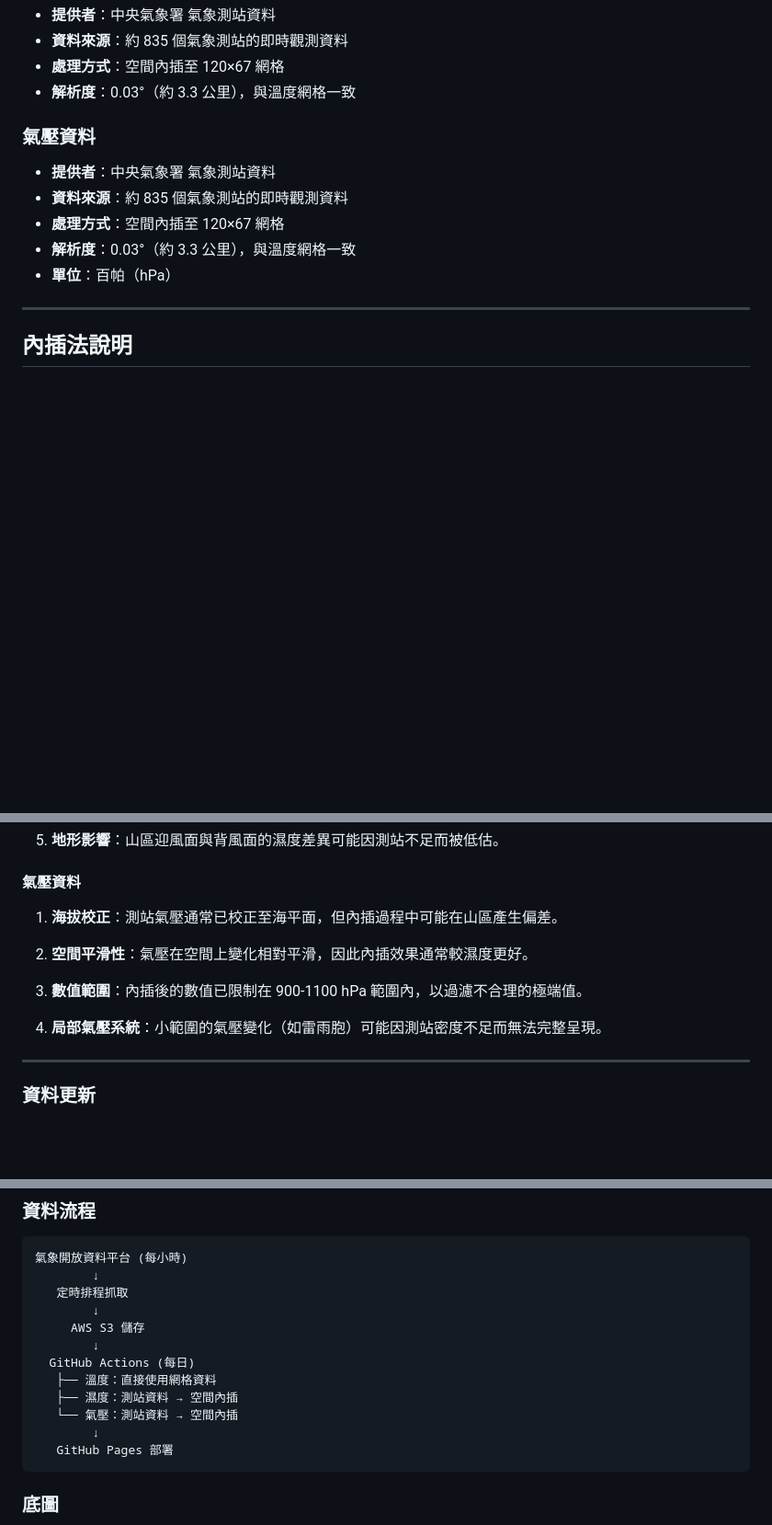
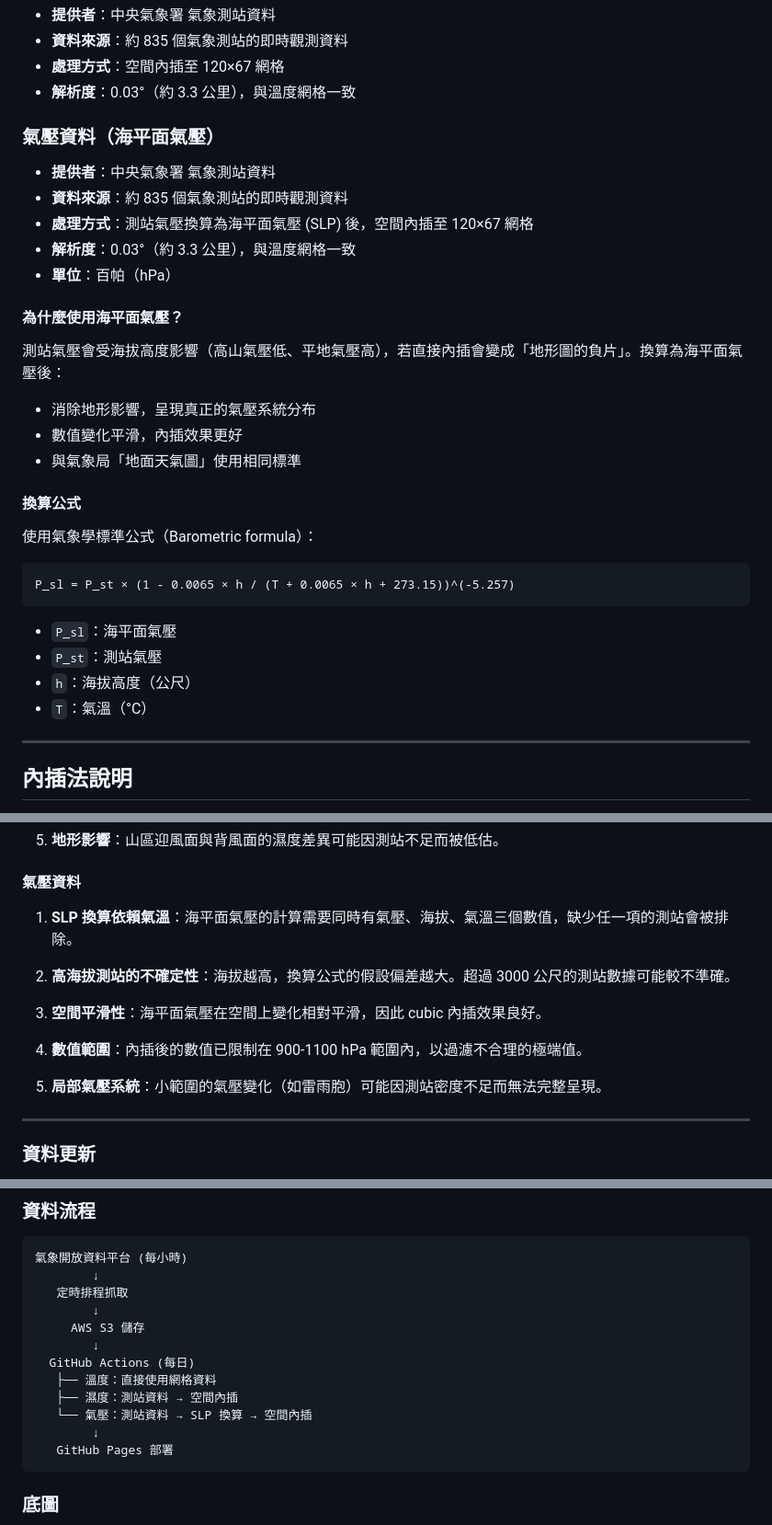
Before and after one commit to ianlkl11234s/taiwan-weather-timelapse, a Markdown page: README.md, 3 parts joined by grey strips. Shown at 92% size. Drawn GitHub-style; blank space fills up the shorter version.

Commit message:
docs: 更新 README 說明氣壓使用海平面氣壓(SLP)
- 說明為什麼使用海平面氣壓而非測站氣壓
- 新增 SLP 換算公式說明
- 更新氣壓資料的偏誤與限制
- 更新資料流程圖

Co-Authored-By: Claude Opus 4.5 <noreply@anthropic.com>

````diff
--- a/README.md
+++ b/README.md
@@ -31,12 +31,32 @@
 - **處理方式**：空間內插至 120×67 網格
 - **解析度**：0.03°（約 3.3 公里），與溫度網格一致
 
-### 氣壓資料
+### 氣壓資料（海平面氣壓）
 - **提供者**：中央氣象署 氣象測站資料
 - **資料來源**：約 835 個氣象測站的即時觀測資料
-- **處理方式**：空間內插至 120×67 網格
+- **處理方式**：測站氣壓換算為海平面氣壓 (SLP) 後，空間內插至 120×67 網格
 - **解析度**：0.03°（約 3.3 公里），與溫度網格一致
 - **單位**：百帕（hPa）
+
+#### 為什麼使用海平面氣壓？
+
+測站氣壓會受海拔高度影響（高山氣壓低、平地氣壓高），若直接內插會變成「地形圖的負片」。換算為海平面氣壓後：
+- 消除地形影響，呈現真正的氣壓系統分布
+- 數值變化平滑，內插效果更好
+- 與氣象局「地面天氣圖」使用相同標準
+
+#### 換算公式
+
+使用氣象學標準公式（Barometric formula）：
+
+```
+P_sl = P_st × (1 - 0.0065 × h / (T + 0.0065 × h + 273.15))^(-5.257)
+```
+
+- `P_sl`：海平面氣壓
+- `P_st`：測站氣壓
+- `h`：海拔高度（公尺）
+- `T`：氣溫（°C）
 
 ---
 
@@ -70,13 +90,15 @@ grid_data = griddata(points, values, (grid_lon, grid_lat), method='cubic')
 
 #### 氣壓資料
 
-1. **海拔校正**：測站氣壓通常已校正至海平面，但內插過程中可能在山區產生偏差。
+1. **SLP 換算依賴氣溫**：海平面氣壓的計算需要同時有氣壓、海拔、氣溫三個數值，缺少任一項的測站會被排除。
 
-2. **空間平滑性**：氣壓在空間上變化相對平滑，因此內插效果通常較濕度更好。
+2. **高海拔測站的不確定性**：海拔越高，換算公式的假設偏差越大。超過 3000 公尺的測站數據可能較不準確。
 
-3. **數值範圍**：內插後的數值已限制在 900-1100 hPa 範圍內，以過濾不合理的極端值。
+3. **空間平滑性**：海平面氣壓在空間上變化相對平滑，因此 cubic 內插效果良好。
 
-4. **局部氣壓系統**：小範圍的氣壓變化（如雷雨胞）可能因測站密度不足而無法完整呈現。
+4. **數值範圍**：內插後的數值已限制在 900-1100 hPa 範圍內，以過濾不合理的極端值。
+
+5. **局部氣壓系統**：小範圍的氣壓變化（如雷雨胞）可能因測站密度不足而無法完整呈現。
 
 ---
 
@@ -127,7 +149,7 @@ taiwan-weather-timelapse/
   GitHub Actions (每日)
    ├── 溫度：直接使用網格資料
    ├── 濕度：測站資料 → 空間內插
-   └── 氣壓：測站資料 → 空間內插
+   └── 氣壓：測站資料 → SLP 換算 → 空間內插
         ↓
    GitHub Pages 部署
 ```
````
